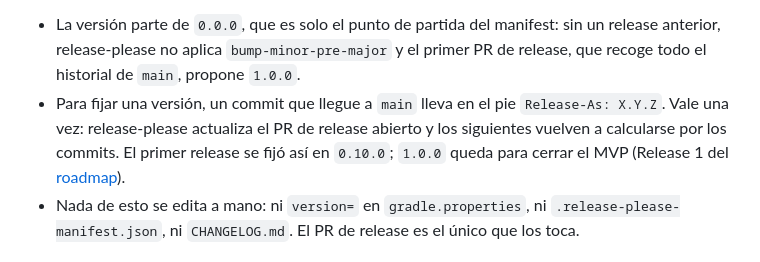
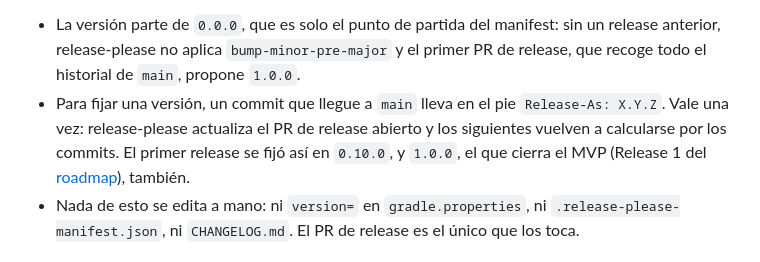
Before and after one commit to wasichai/sgspe, a Markdown page: docs/develop/releasing.md, the part around the change. Drawn GitHub-style.

Commit message:
docs: el release 1.0.0 cierra la Release 1 (MVP)
La Release 1 (MVP) quedó cerrada con los planes 4.4a y 4.4b: el pie de este commit fija el
próximo release de sgspe en 1.0.0.

Release-As: 1.0.0
Co-Authored-By: Claude Opus 5.5 (1M context) <noreply@anthropic.com>
Claude-Session: https://claude.ai/code/session_017MAgYcNauGp6cC3ekX1h7U

```diff
--- a/docs/develop/releasing.md
+++ b/docs/develop/releasing.md
@@ -33,7 +33,7 @@ Mientras la versión sea 0.x, un `feat` sube el menor, un `fix` sube el parche y
   aplica `bump-minor-pre-major` y el primer PR de release, que recoge todo el historial de `main`, propone `1.0.0`.
 - Para fijar una versión, un commit que llegue a `main` lleva en el pie `Release-As: X.Y.Z`. Vale una vez: release-please
   actualiza el PR de release abierto y los siguientes vuelven a calcularse por los commits. El primer release se fijó así
-  en `0.10.0`; `1.0.0` queda para cerrar el MVP (Release 1 del [roadmap](../roadmap.md)).
+  en `0.10.0`, y `1.0.0`, el que cierra el MVP (Release 1 del [roadmap](../roadmap.md)), también.
 - Nada de esto se edita a mano: ni `version=` en `gradle.properties`, ni `.release-please-manifest.json`, ni
   `CHANGELOG.md`. El PR de release es el único que los toca.
 
```
